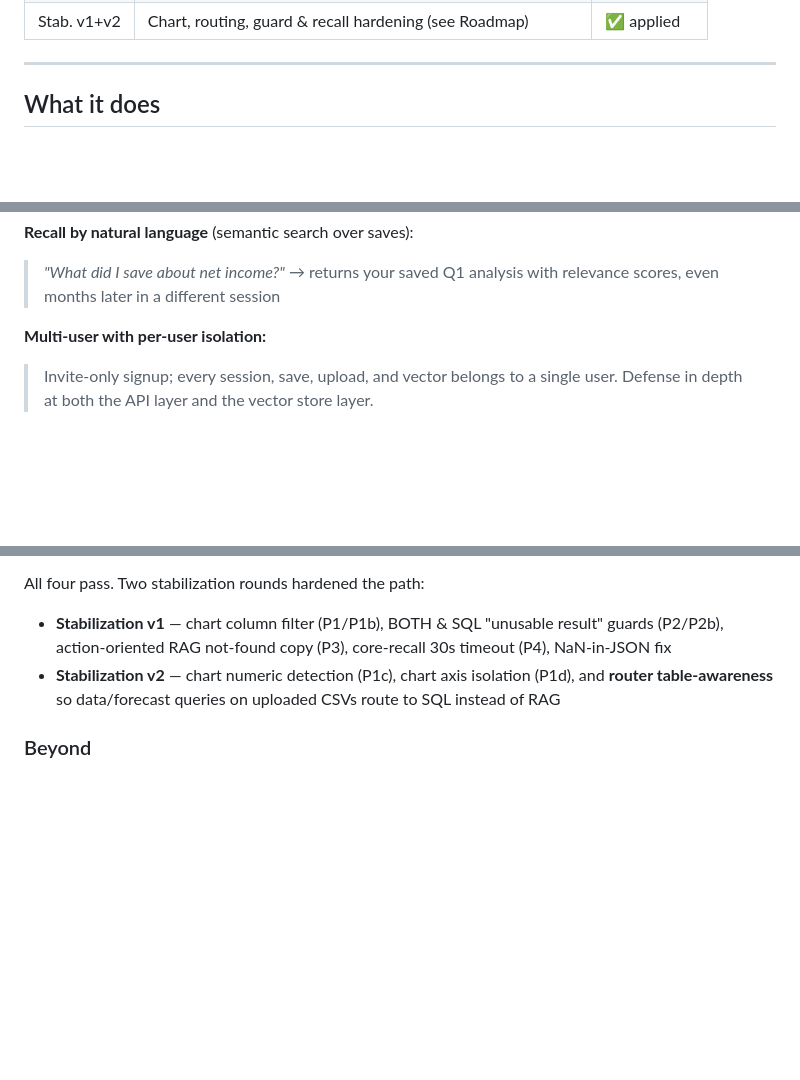
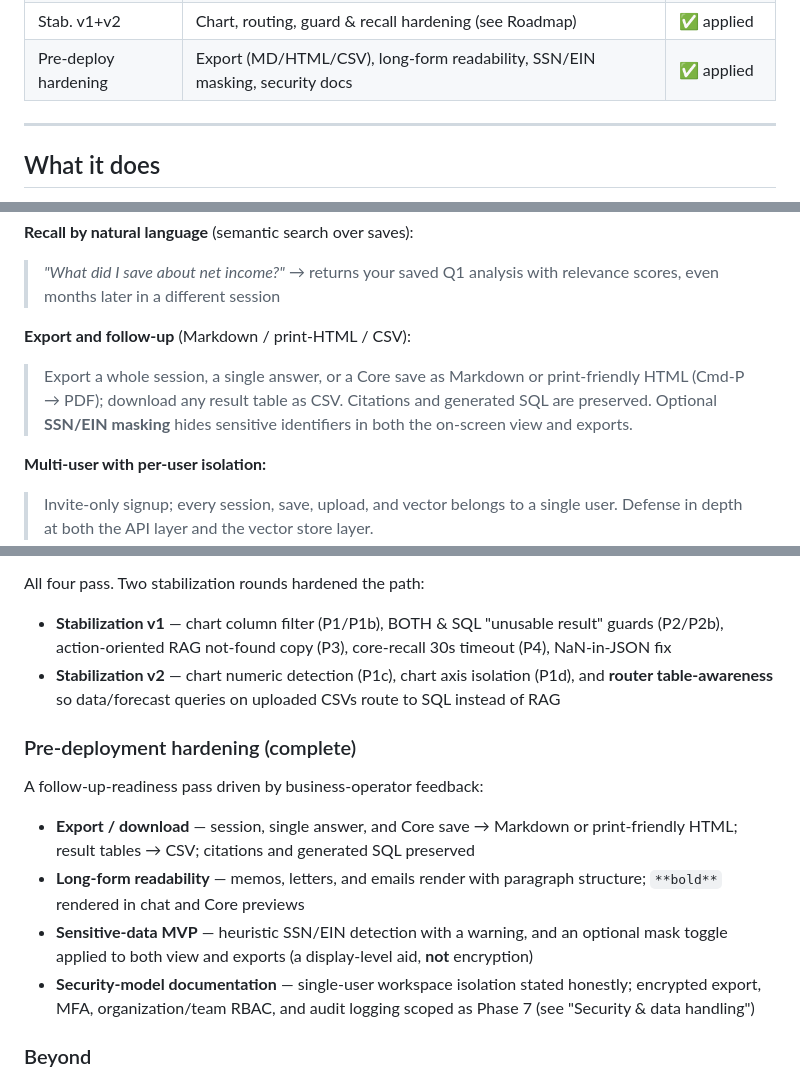
Before and after one commit to sanghyun-s/cassia, a Markdown page: README.md, 3 parts joined by grey strips. GitHub-like rendering; blank space fills up the shorter version.

Commit message:
Docs: README feature refresh — export, long-form readability, SSN/EIN masking

```diff
--- a/README.md
+++ b/README.md
@@ -44,6 +44,7 @@ Wednesday 2026-06-10.** Currently running **v2.12.1**.
 | 5 polish | "Also move source session" checkbox | ✅ shipped |
 | 6    | Business-case simulation testing (4 demo sims) | ✅ complete |
 | Stab. v1+v2 | Chart, routing, guard & recall hardening (see Roadmap) | ✅ applied |
+| Pre-deploy hardening | Export (MD/HTML/CSV), long-form readability, SSN/EIN masking, security docs | ✅ applied |
 
 ---
 
@@ -68,6 +69,9 @@ Ask plain-English questions and get answers grounded in real data.
 
 **Recall by natural language** (semantic search over saves):
 > *"What did I save about net income?"* → returns your saved Q1 analysis with relevance scores, even months later in a different session
+
+**Export and follow-up** (Markdown / print-HTML / CSV):
+> Export a whole session, a single answer, or a Core save as Markdown or print-friendly HTML (Cmd-P → PDF); download any result table as CSV. Citations and generated SQL are preserved. Optional **SSN/EIN masking** hides sensitive identifiers in both the on-screen view and exports.
 
 **Multi-user with per-user isolation:**
 > Invite-only signup; every session, save, upload, and vector belongs to a single user. Defense in depth at both the API layer and the vector store layer.
@@ -396,6 +400,15 @@ All four pass. Two stabilization rounds hardened the path:
 - **Stabilization v1** — chart column filter (P1/P1b), BOTH & SQL "unusable result" guards (P2/P2b), action-oriented RAG not-found copy (P3), core-recall 30s timeout (P4), NaN-in-JSON fix
 - **Stabilization v2** — chart numeric detection (P1c), chart axis isolation (P1d), and **router table-awareness** so data/forecast queries on uploaded CSVs route to SQL instead of RAG
 
+### Pre-deployment hardening (complete)
+
+A follow-up-readiness pass driven by business-operator feedback:
+
+- **Export / download** — session, single answer, and Core save → Markdown or print-friendly HTML; result tables → CSV; citations and generated SQL preserved
+- **Long-form readability** — memos, letters, and emails render with paragraph structure; `**bold**` rendered in chat and Core previews
+- **Sensitive-data MVP** — heuristic SSN/EIN detection with a warning, and an optional mask toggle applied to both view and exports (a display-level aid, **not** encryption)
+- **Security-model documentation** — single-user workspace isolation stated honestly; encrypted export, MFA, organization/team RBAC, and audit logging scoped as Phase 7 (see "Security & data handling")
+
 ### Beyond
 
 - Cross-database SQL — compare an uploaded forecast against the books in a single query (currently narrated side-by-side; brittle join keys deferred)
```
